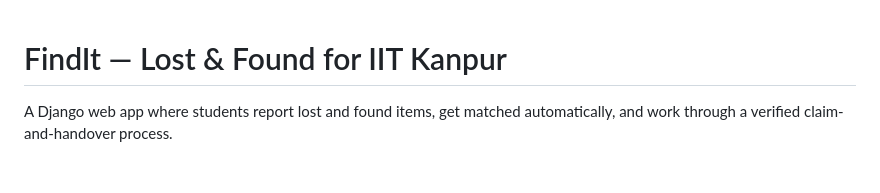
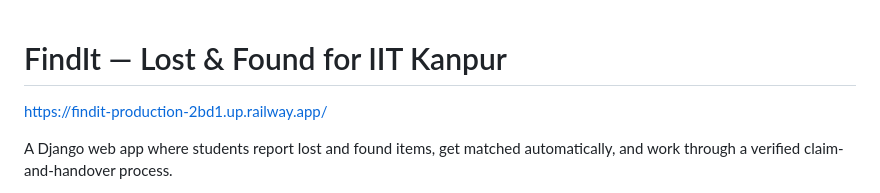
Before and after one commit to agankit2004/FindIt, a Markdown page: README.md, the part around the change. Rendered like a GitHub page; blank space fills up the shorter version.

```diff
--- a/README.md
+++ b/README.md
@@ -1,4 +1,5 @@
 # FindIt — Lost & Found for IIT Kanpur
+https://findit-production-2bd1.up.railway.app/
 
 A Django web app where students report lost and found items, get matched
 automatically, and work through a verified claim-and-handover process.
```
